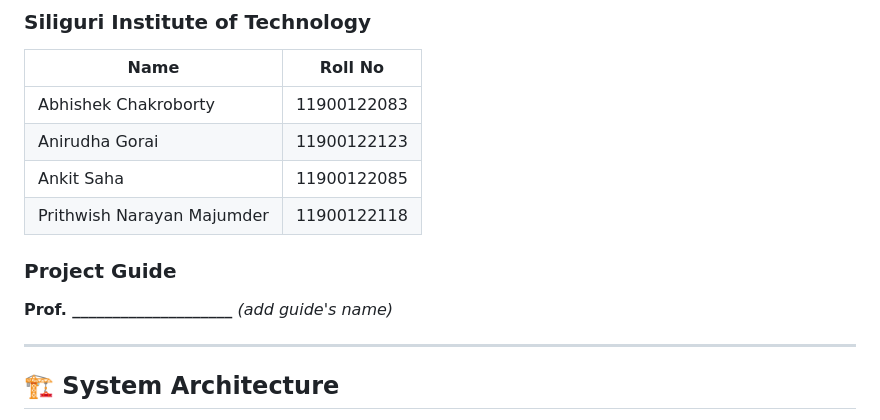
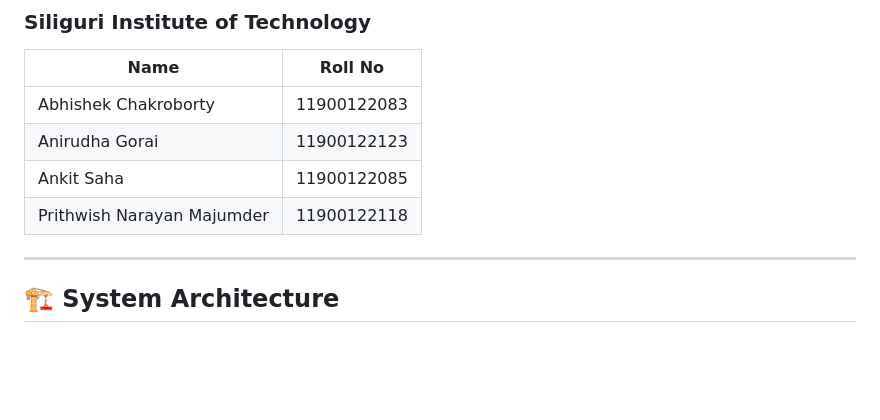
Before and after one commit to MRprithwish/Online-Examination-Education-System-OEES, a Markdown page: README.md, the part around the change. Rendered like a GitHub page; blank space fills up the shorter version.

```diff
--- a/README.md
+++ b/README.md
@@ -45,9 +45,6 @@ The backend is built with **Django + MySQL**, the frontend is deliberately frame
 | Ankit Saha | 11900122085 |
 | Prithwish Narayan Majumder | 11900122118 |
 
-### Project Guide
-
-**Prof. \_\_\_\_\_\_\_\_\_\_\_\_\_\_\_\_\_\_\_\_** *(add guide's name)*
 
 ---
 
```
